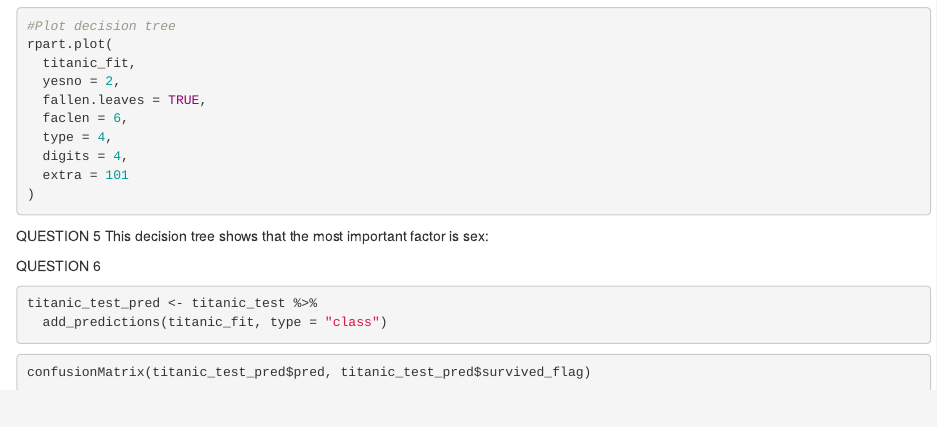
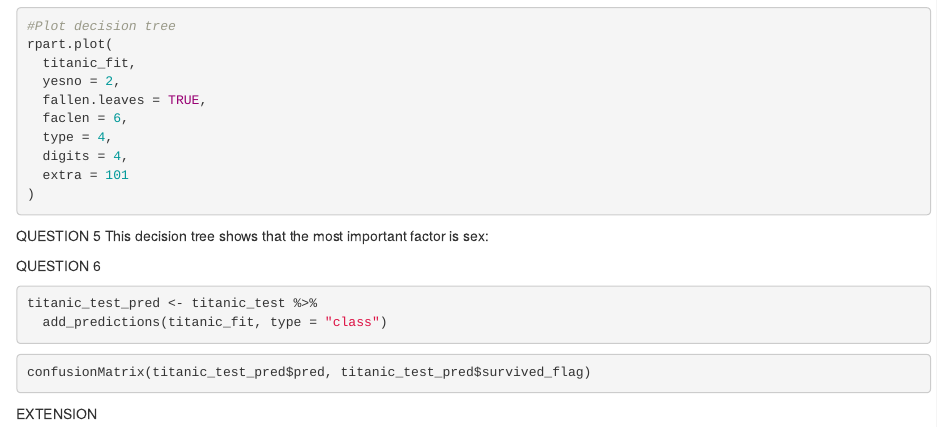
Before and after one commit to jwwood2020/codeclan_homework_johnwood, an R Markdown document (week_11/day_2/homework.Rmd): the page in a window 1100 px wide, from 1640 px down. Rendered offline with R 4.5, knitr and Pandoc, with nearby package versions; the code chunks are not run, so their results and figures are left out.

Commit message:
MVP work complete

````diff
--- a/week_11/day_2/homework.Rmd
+++ b/week_11/day_2/homework.Rmd
@@ -132,3 +132,6 @@ titanic_test_pred <- titanic_test %>%
 ```{r}
 confusionMatrix(titanic_test_pred$pred, titanic_test_pred$survived_flag)
 ```
+
+
+EXTENSION
````
Also changed, not shown: week_11/day_2/homework.nb.html.
